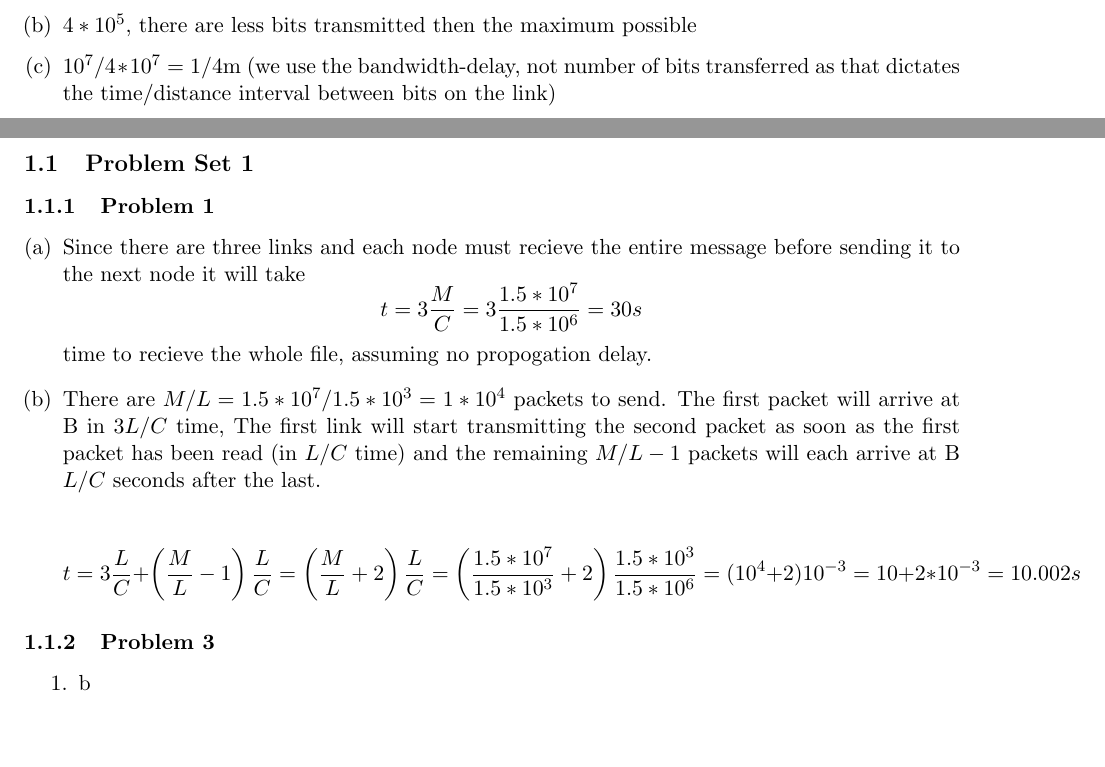
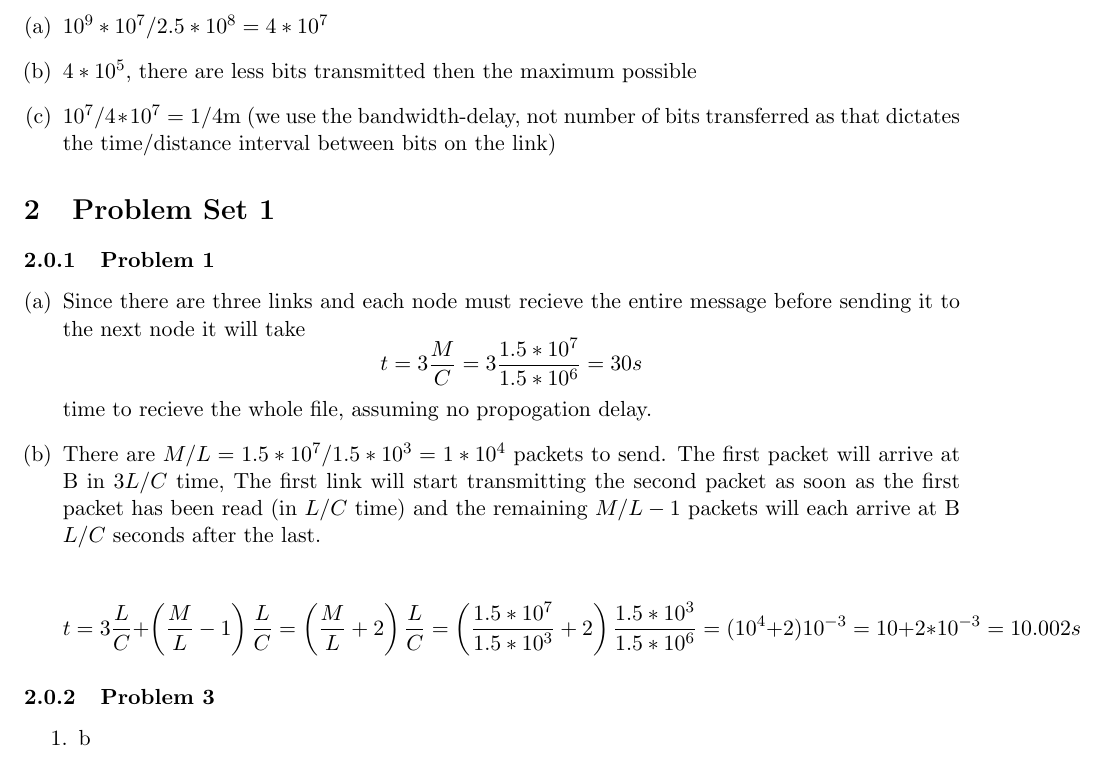
Before and after one commit to bilal2vec/assignments, a LaTeX document (ECE358/solutions.tex): two parts of pages 2 and 3 of 5 before the commit and part of page 3 of 5 after it, the two joined at a grey line, cut at the place of the change, the shorter picture padded with empty space. Compiled offline with pdfLaTeX.

Commit message:
fix heading

```diff
--- a/ECE358/solutions.tex
+++ b/ECE358/solutions.tex
@@ -69,7 +69,7 @@ First packet has no queuing delay, sent off down the link immediately. The secon
     \item $10^7/4*10^7 = 1/4$m (we use the bandwidth-delay, not number of bits transferred as that dictates the time/distance interval between bits on the link)
 \end{enumerate}
 
-\subsection{Problem Set 1}
+\section{Problem Set 1}
 
 \subsubsection{Problem 1}
 
```
Also changed, not shown: ECE358/solutions.pdf.
